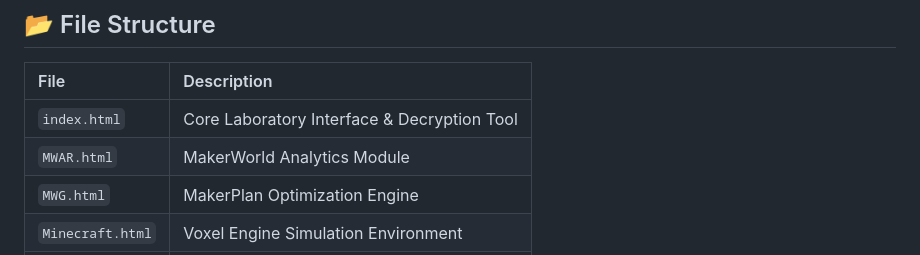
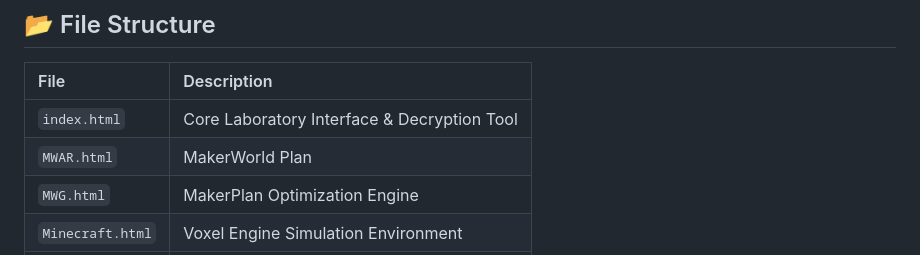
Before and after one commit to yiboc2012/ces, a Markdown page: README.md, the part around the change. Rendered like a GitHub page.

Commit message:
Update description for MWAR.html in README

```diff
--- a/README.md
+++ b/README.md
@@ -56,7 +56,7 @@ In an era of increasing data centralization, this laboratory advocates for **Loc
 | File | Description |
 | :--- | :--- |
 | `index.html` | Core Laboratory Interface & Decryption Tool |
-| `MWAR.html` | MakerWorld Analytics Module |
+| `MWAR.html` | MakerWorld Plan |
 | `MWG.html` | MakerPlan Optimization Engine |
 | `Minecraft.html` | Voxel Engine Simulation Environment |
 | `Privacy.html` | Compliance & Data Protection Policy |
```
